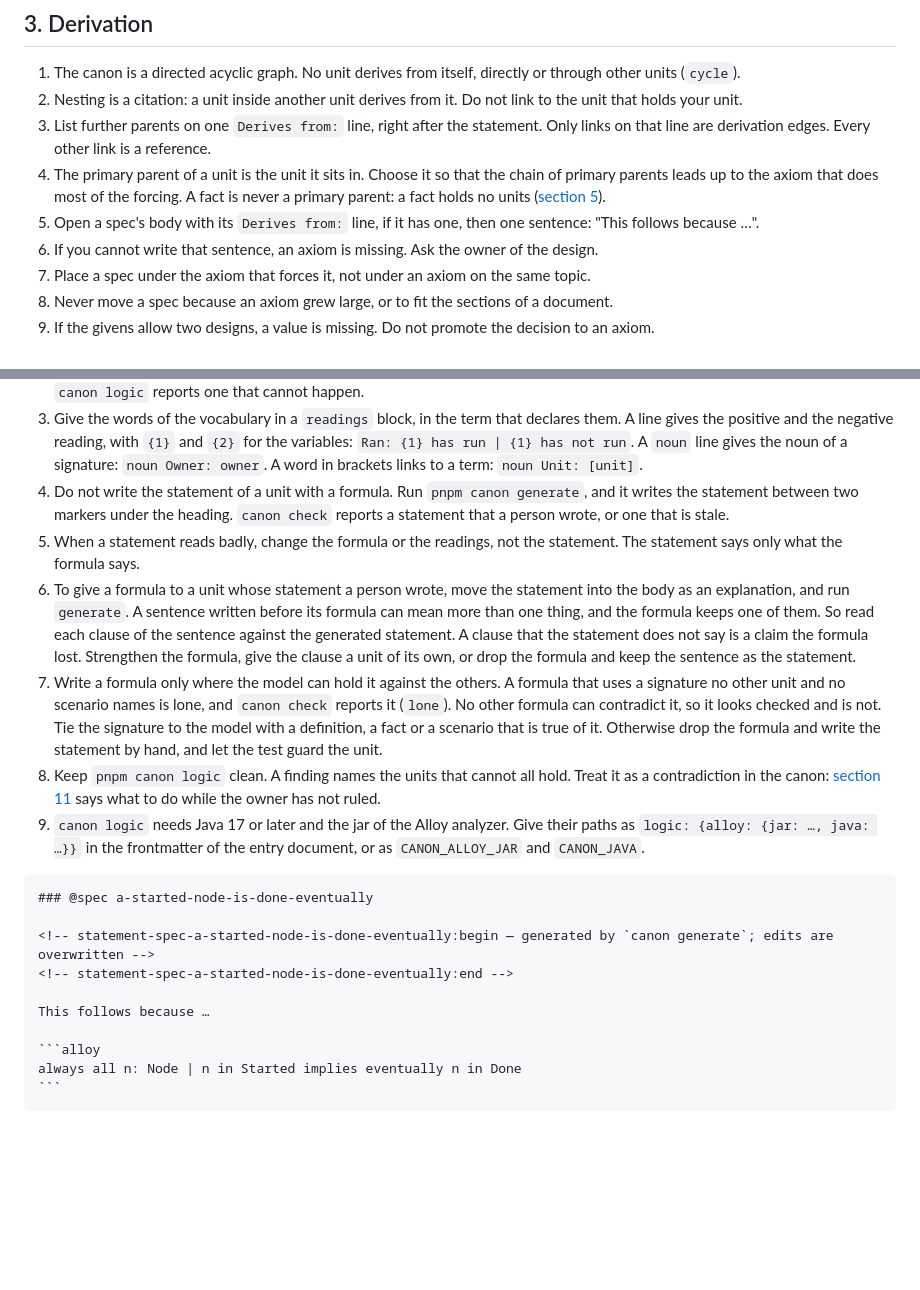
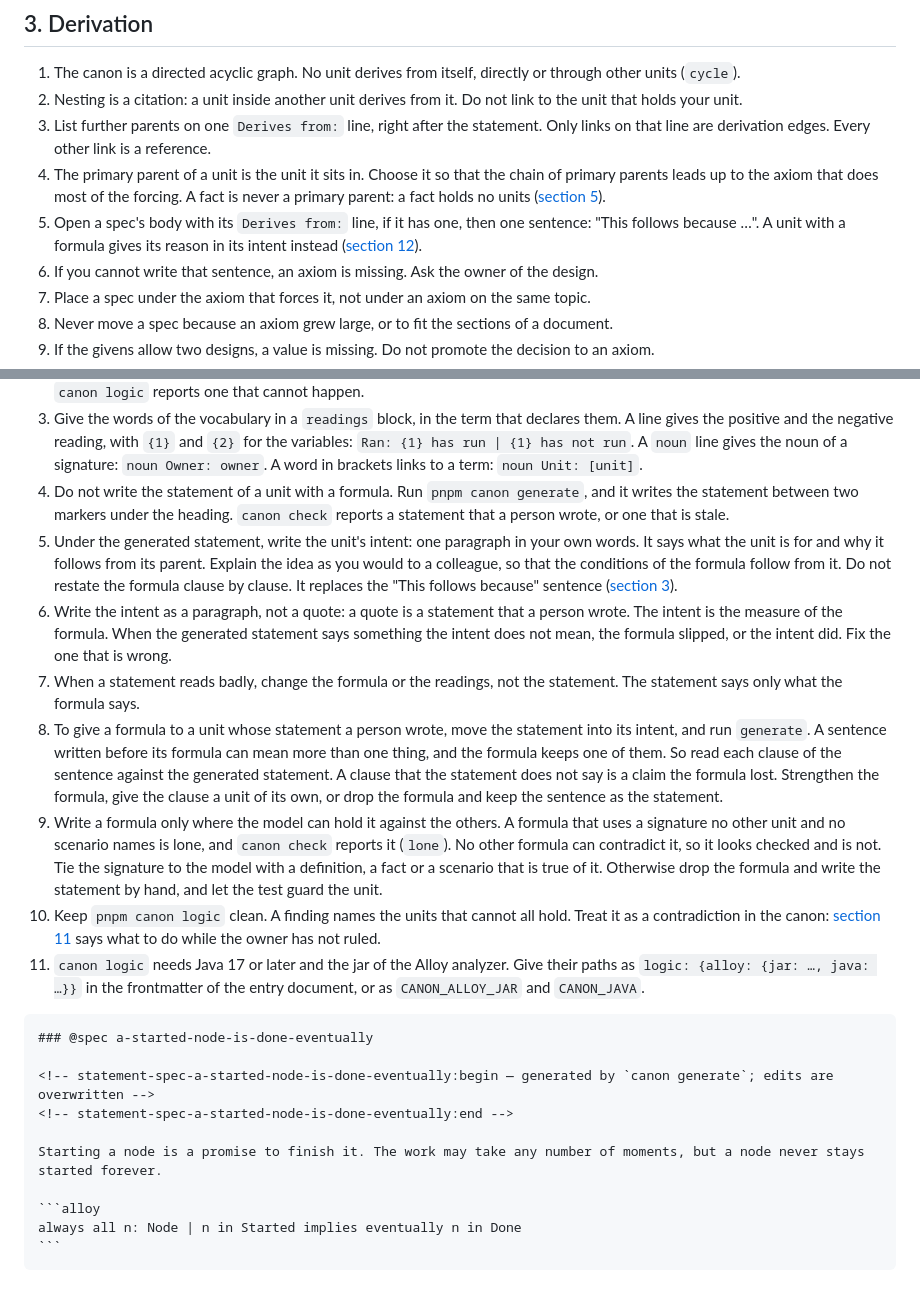
Before and after one commit to bigmistqke/skills, a Markdown page: skills/canon/writing-units.md, 2 parts joined by grey strips. Rendered like a GitHub page; blank space fills up the shorter version.

Commit message:
canon: a unit with a formula explains its claim in an intent paragraph of its own (#59)
The generated statement says what the formula says; the intent says, in the
author's words, what the unit is for and why it follows from its parent. It
replaces the "This follows because" sentence, and it is the measure the
formula is held to.

`````diff
--- a/skills/canon/writing-units.md
+++ b/skills/canon/writing-units.md
@@ -50,7 +50,7 @@ This follows because …
 2. Nesting is a citation: a unit inside another unit derives from it. Do not link to the unit that holds your unit.
 3. List further parents on one `Derives from:` line, right after the statement. Only links on that line are derivation edges. Every other link is a reference.
 4. The primary parent of a unit is the unit it sits in. Choose it so that the chain of primary parents leads up to the axiom that does most of the forcing. A fact is never a primary parent: a fact holds no units ([section 5](#5-facts-and-exceptions)).
-5. Open a spec's body with its `Derives from:` line, if it has one, then one sentence: "This follows because …".
+5. Open a spec's body with its `Derives from:` line, if it has one, then one sentence: "This follows because …". A unit with a formula gives its reason in its intent instead ([section 12](#12-units-with-logic)).
 6. If you cannot write that sentence, an axiom is missing. Ask the owner of the design.
 7. Place a spec under the axiom that forces it, not under an axiom on the same topic.
 8. Never move a spec because an axiom grew large, or to fit the sections of a document.
@@ -193,11 +193,13 @@ A document that lists the Alloy plugin, `@bigmistqke/canon-plugin-alloy`, can st
 2. Write a situation that the units must allow in an `alloy scenario` block. A scenario is a claim that something is possible, and `canon logic` reports one that cannot happen.
 3. Give the words of the vocabulary in a `readings` block, in the term that declares them. A line gives the positive and the negative reading, with `{1}` and `{2}` for the variables: `Ran: {1} has run | {1} has not run`. A `noun` line gives the noun of a signature: `noun Owner: owner`. A word in brackets links to a term: `noun Unit: [unit]`.
 4. Do not write the statement of a unit with a formula. Run `pnpm canon generate`, and it writes the statement between two markers under the heading. `canon check` reports a statement that a person wrote, or one that is stale.
-5. When a statement reads badly, change the formula or the readings, not the statement. The statement says only what the formula says.
-6. To give a formula to a unit whose statement a person wrote, move the statement into the body as an explanation, and run `generate`. A sentence written before its formula can mean more than one thing, and the formula keeps one of them. So read each clause of the sentence against the generated statement. A clause that the statement does not say is a claim the formula lost. Strengthen the formula, give the clause a unit of its own, or drop the formula and keep the sentence as the statement.
-7. Write a formula only where the model can hold it against the others. A formula that uses a signature no other unit and no scenario names is lone, and `canon check` reports it (`lone`). No other formula can contradict it, so it looks checked and is not. Tie the signature to the model with a definition, a fact or a scenario that is true of it. Otherwise drop the formula and write the statement by hand, and let the test guard the unit.
-8. Keep `pnpm canon logic` clean. A finding names the units that cannot all hold. Treat it as a contradiction in the canon: [section 11](#11-conflicts) says what to do while the owner has not ruled.
-9. `canon logic` needs Java 17 or later and the jar of the Alloy analyzer. Give their paths as `logic: {alloy: {jar: …, java: …}}` in the frontmatter of the entry document, or as `CANON_ALLOY_JAR` and `CANON_JAVA`.
+5. Under the generated statement, write the unit's intent: one paragraph in your own words. It says what the unit is for and why it follows from its parent. Explain the idea as you would to a colleague, so that the conditions of the formula follow from it. Do not restate the formula clause by clause. It replaces the "This follows because" sentence ([section 3](#3-derivation)).
+6. Write the intent as a paragraph, not a quote: a quote is a statement that a person wrote. The intent is the measure of the formula. When the generated statement says something the intent does not mean, the formula slipped, or the intent did. Fix the one that is wrong.
+7. When a statement reads badly, change the formula or the readings, not the statement. The statement says only what the formula says.
+8. To give a formula to a unit whose statement a person wrote, move the statement into its intent, and run `generate`. A sentence written before its formula can mean more than one thing, and the formula keeps one of them. So read each clause of the sentence against the generated statement. A clause that the statement does not say is a claim the formula lost. Strengthen the formula, give the clause a unit of its own, or drop the formula and keep the sentence as the statement.
+9. Write a formula only where the model can hold it against the others. A formula that uses a signature no other unit and no scenario names is lone, and `canon check` reports it (`lone`). No other formula can contradict it, so it looks checked and is not. Tie the signature to the model with a definition, a fact or a scenario that is true of it. Otherwise drop the formula and write the statement by hand, and let the test guard the unit.
+10. Keep `pnpm canon logic` clean. A finding names the units that cannot all hold. Treat it as a contradiction in the canon: [section 11](#11-conflicts) says what to do while the owner has not ruled.
+11. `canon logic` needs Java 17 or later and the jar of the Alloy analyzer. Give their paths as `logic: {alloy: {jar: …, java: …}}` in the frontmatter of the entry document, or as `CANON_ALLOY_JAR` and `CANON_JAVA`.
 
 ````md
 ### @spec a-started-node-is-done-eventually
@@ -205,7 +207,7 @@ A document that lists the Alloy plugin, `@bigmistqke/canon-plugin-alloy`, can st
 <!-- statement-spec-a-started-node-is-done-eventually:begin — generated by `canon generate`; edits are overwritten -->
 <!-- statement-spec-a-started-node-is-done-eventually:end -->
 
-This follows because …
+Starting a node is a promise to finish it. The work may take any number of moments, but a node never stays started forever.
 
 ```alloy
 always all n: Node | n in Started implies eventually n in Done
`````
Also changed, not shown: skills/canon/SKILL.md (+1 -1 lines).
